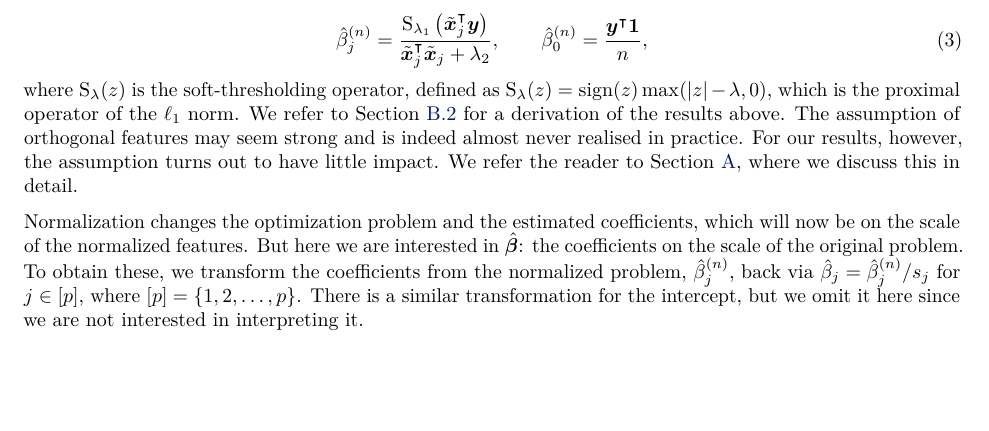
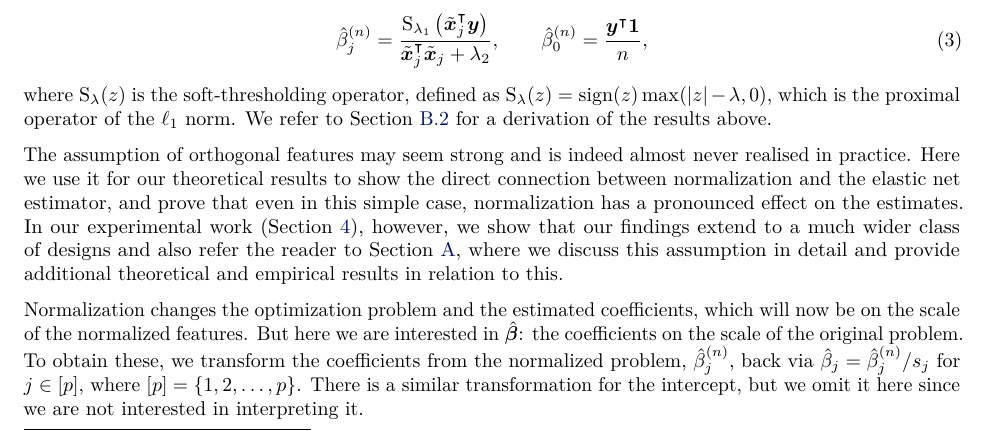
Before and after one commit to jolars/normreg, a LaTeX paper (paper/main.tex, which reads paper/tex/theory.tex): part of page 4 of 36, cut so that both start at the same text, the shorter picture padded with empty space. Compiled offline with pdfLaTeX.

Commit message:
feat: extend orthogonality discussion even further

```diff
--- a/paper/tex/theory.tex
+++ b/paper/tex/theory.tex
@@ -27,10 +27,16 @@ that the solution to the elastic net problem is given by
 %
 where \(\st_\lambda(z)\) is the soft-thresholding operator, defined as \(\st_\lambda(z) =
 \sign(z) \max(|z| - \lambda, 0)\), which is the proximal operator of the \(\ell_1\) norm.
-We refer to \Cref{sec:elastic-net-estimator} for a derivation of the results above. The
-assumption of orthogonal features may seem strong and is indeed almost never realised in
-practice. For our results, however, the assumption turns out to have little impact. We
-refer the reader to \Cref{sec:orthogonality-assumption}, where we discuss this in detail.
+We refer to \Cref{sec:elastic-net-estimator} for a derivation of the results above.
+
+The assumption of orthogonal features may seem strong and is indeed almost never realised
+in practice. Here we use it for our theoretical results to show the direct connection
+between normalization and the elastic net estimator, and prove that even in this simple
+case, normalization has a pronounced effect on the estimates. In our experimental
+work~(\Cref{sec:experiments}), however, we show that our findings extend to a much wider
+class of designs and also refer the reader to \Cref{sec:orthogonality-assumption}, where we
+discuss this assumption in detail and provide additional theoretical and empirical results
+in relation to this.
 
 Normalization changes the optimization problem and the estimated coefficients, which will
 now be on the scale of the normalized features. But here we are interested in
```
